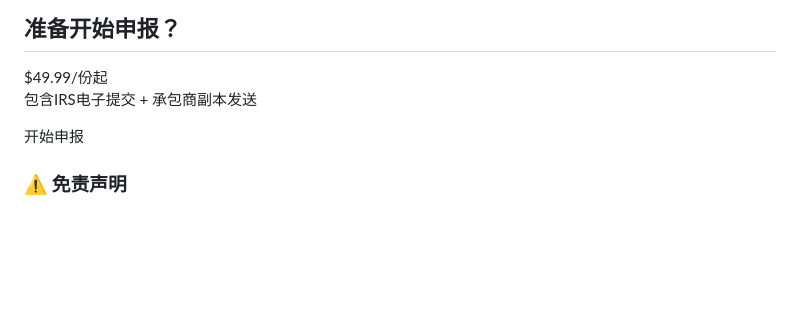
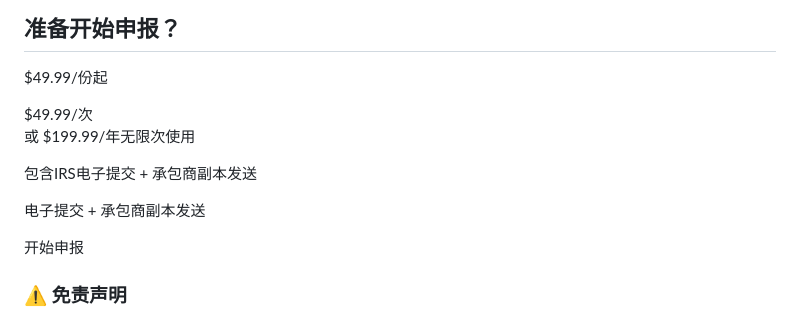
Before and after one commit to airapid2006/fix1099, a Markdown page: README.md, the part around the change. Drawn GitHub-style; blank space fills up the shorter version.

```diff
--- a/README.md
+++ b/README.md
@@ -56,7 +56,7 @@ body{margin:0;padding:0;font-family:Arial,sans-serif;background:linear-gradient(
 <div class="cta">
 <h2>准备开始申报？</h2>
 <div class="price">$49.99/份起</div>
-<p style="color:#718096;margin:10px 0">包含IRS电子提交 + 承包商副本发送</p >
+<p style="color:#718096;margin:10px 0"><div class="price">$49.99/次</div> <p style="color:#718096;margin:10px 0">或 $199.99/年无限次使用</p > <p style="color:#718096;margin:5px 0;font-size:14px">包含IRS电子提交 + 承包商副本发送</p >电子提交 + 承包商副本发送</p >
 开始申报
 </div>
 
```
